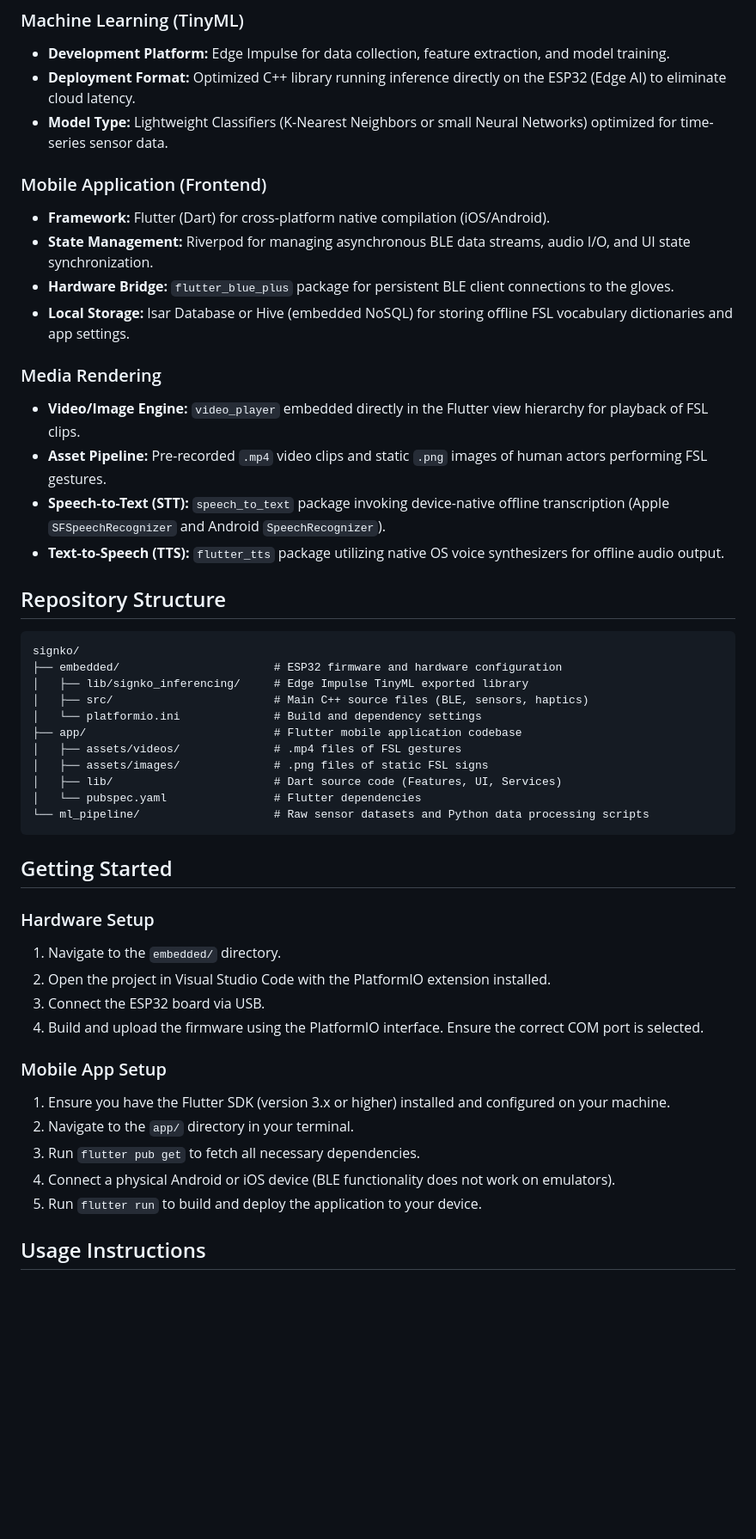
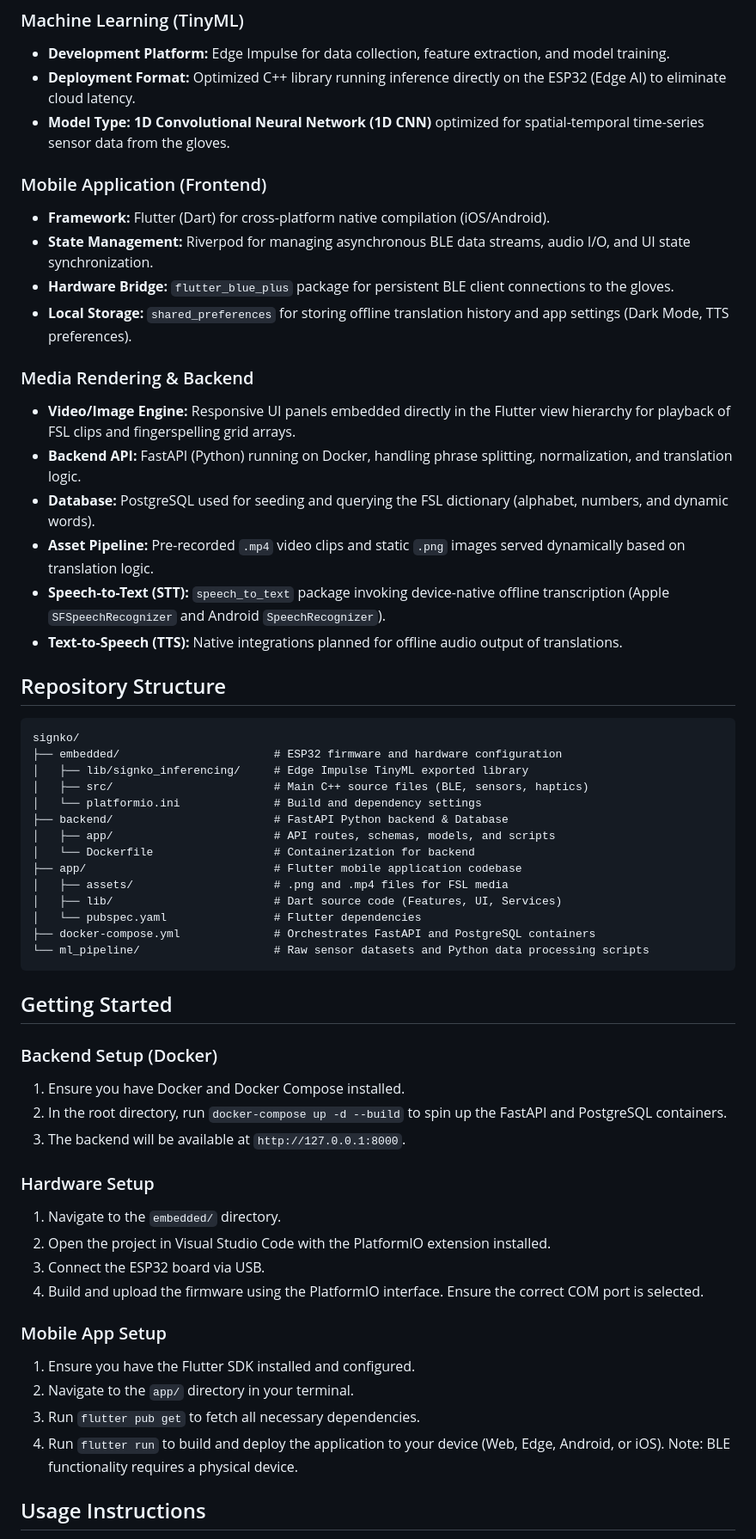
Before and after one commit to waeijn/signko, a Markdown page: README.md, the part around the change. Shown at 86% size. Rendered like a GitHub page; blank space fills up the shorter version.

Commit message:
docs: update README with 1D CNN model and current backend architecture

````diff
--- a/README.md
+++ b/README.md
@@ -22,19 +22,21 @@ SignKo is a wearable hardware and mobile software ecosystem designed to facilita
 ### Machine Learning (TinyML)
 * **Development Platform:** Edge Impulse for data collection, feature extraction, and model training.
 * **Deployment Format:** Optimized C++ library running inference directly on the ESP32 (Edge AI) to eliminate cloud latency.
-* **Model Type:** Lightweight Classifiers (K-Nearest Neighbors or small Neural Networks) optimized for time-series sensor data.
+* **Model Type:** **1D Convolutional Neural Network (1D CNN)** optimized for spatial-temporal time-series sensor data from the gloves.
 
 ### Mobile Application (Frontend)
 * **Framework:** Flutter (Dart) for cross-platform native compilation (iOS/Android).
 * **State Management:** Riverpod for managing asynchronous BLE data streams, audio I/O, and UI state synchronization.
 * **Hardware Bridge:** `flutter_blue_plus` package for persistent BLE client connections to the gloves.
-* **Local Storage:** Isar Database or Hive (embedded NoSQL) for storing offline FSL vocabulary dictionaries and app settings.
+* **Local Storage:** `shared_preferences` for storing offline translation history and app settings (Dark Mode, TTS preferences).
 
-### Media Rendering
-* **Video/Image Engine:** `video_player` embedded directly in the Flutter view hierarchy for playback of FSL clips.
-* **Asset Pipeline:** Pre-recorded `.mp4` video clips and static `.png` images of human actors performing FSL gestures.
+### Media Rendering & Backend
+* **Video/Image Engine:** Responsive UI panels embedded directly in the Flutter view hierarchy for playback of FSL clips and fingerspelling grid arrays.
+* **Backend API:** FastAPI (Python) running on Docker, handling phrase splitting, normalization, and translation logic.
+* **Database:** PostgreSQL used for seeding and querying the FSL dictionary (alphabet, numbers, and dynamic words).
+* **Asset Pipeline:** Pre-recorded `.mp4` video clips and static `.png` images served dynamically based on translation logic.
 * **Speech-to-Text (STT):** `speech_to_text` package invoking device-native offline transcription (Apple `SFSpeechRecognizer` and Android `SpeechRecognizer`).
-* **Text-to-Speech (TTS):** `flutter_tts` package utilizing native OS voice synthesizers for offline audio output.
+* **Text-to-Speech (TTS):** Native integrations planned for offline audio output of translations.
 
 ## Repository Structure
 
@@ -44,15 +46,23 @@ signko/
 │   ├── lib/signko_inferencing/     # Edge Impulse TinyML exported library
 │   ├── src/                        # Main C++ source files (BLE, sensors, haptics)
 │   └── platformio.ini              # Build and dependency settings
+├── backend/                        # FastAPI Python backend & Database
+│   ├── app/                        # API routes, schemas, models, and scripts
+│   └── Dockerfile                  # Containerization for backend
 ├── app/                            # Flutter mobile application codebase
-│   ├── assets/videos/              # .mp4 files of FSL gestures
-│   ├── assets/images/              # .png files of static FSL signs
+│   ├── assets/                     # .png and .mp4 files for FSL media
 │   ├── lib/                        # Dart source code (Features, UI, Services)
 │   └── pubspec.yaml                # Flutter dependencies
+├── docker-compose.yml              # Orchestrates FastAPI and PostgreSQL containers
 └── ml_pipeline/                    # Raw sensor datasets and Python data processing scripts
 ```
 
 ## Getting Started
+
+### Backend Setup (Docker)
+1. Ensure you have Docker and Docker Compose installed.
+2. In the root directory, run `docker-compose up -d --build` to spin up the FastAPI and PostgreSQL containers.
+3. The backend will be available at `http://127.0.0.1:8000`.
 
 ### Hardware Setup
 
@@ -63,11 +73,10 @@ signko/
 
 ### Mobile App Setup
 
-1. Ensure you have the Flutter SDK (version 3.x or higher) installed and configured on your machine.
+1. Ensure you have the Flutter SDK installed and configured.
 2. Navigate to the `app/` directory in your terminal.
 3. Run `flutter pub get` to fetch all necessary dependencies.
-4. Connect a physical Android or iOS device (BLE functionality does not work on emulators).
-5. Run `flutter run` to build and deploy the application to your device.
+4. Run `flutter run` to build and deploy the application to your device (Web, Edge, Android, or iOS). Note: BLE functionality requires a physical device.
 
 ## Usage Instructions
 
````
